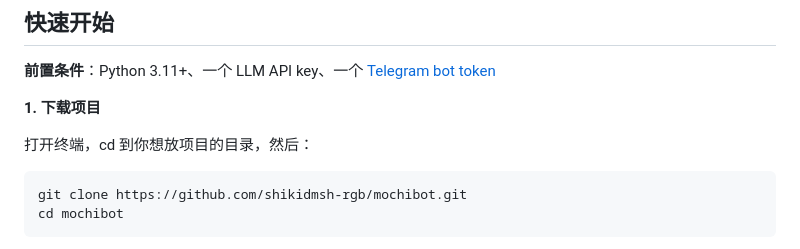
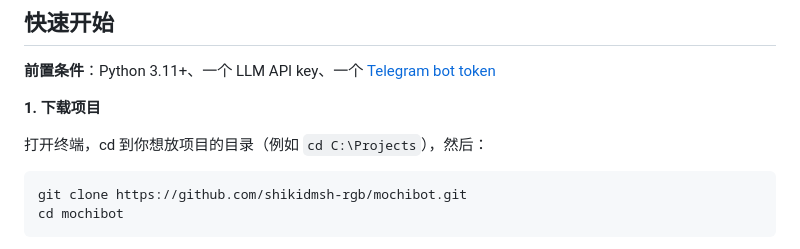
Before and after one commit to shikidmsh-rgb/mochibot, a Markdown page: README.md, the part around the change. Rendered like a GitHub page.

Commit message:
docs: add cd example for beginners
Co-Authored-By: Claude Opus 4 <noreply@anthropic.com>

````diff
--- a/README.md
+++ b/README.md
@@ -71,7 +71,7 @@
 
 **1. 下载项目**
 
-打开终端，cd 到你想放项目的目录，然后：
+打开终端，cd 到你想放项目的目录（例如 `cd C:\Projects`），然后：
 
 ```bash
 git clone https://github.com/shikidmsh-rgb/mochibot.git
````
